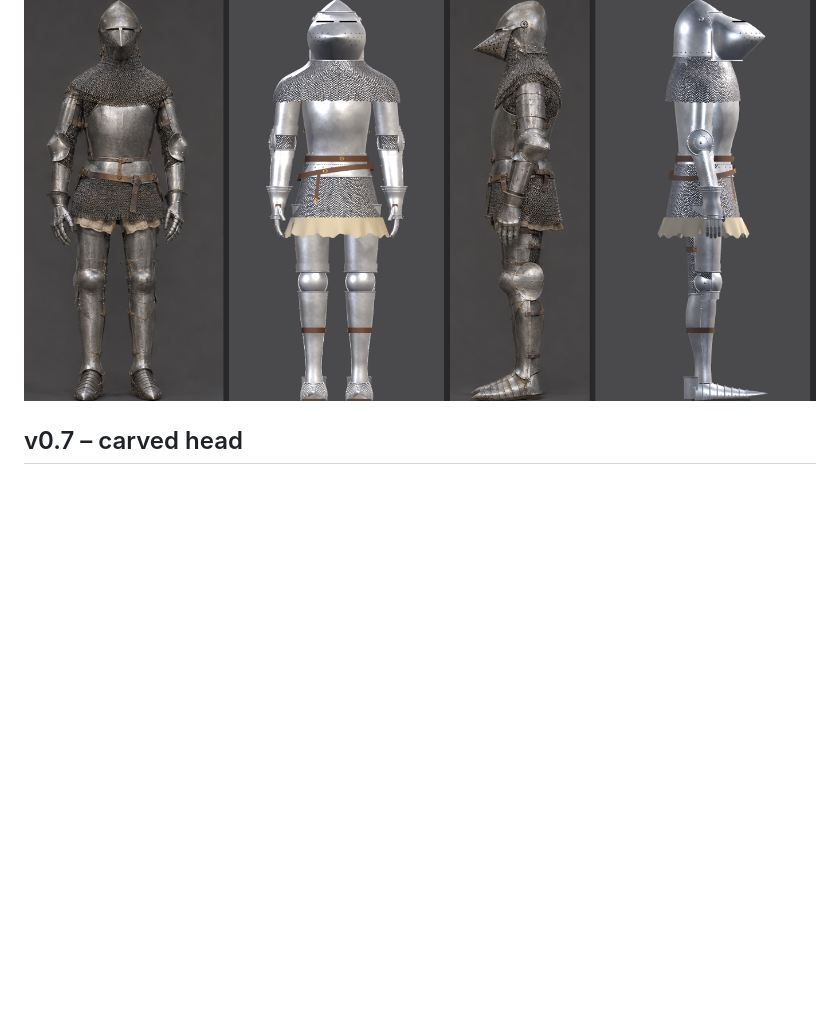
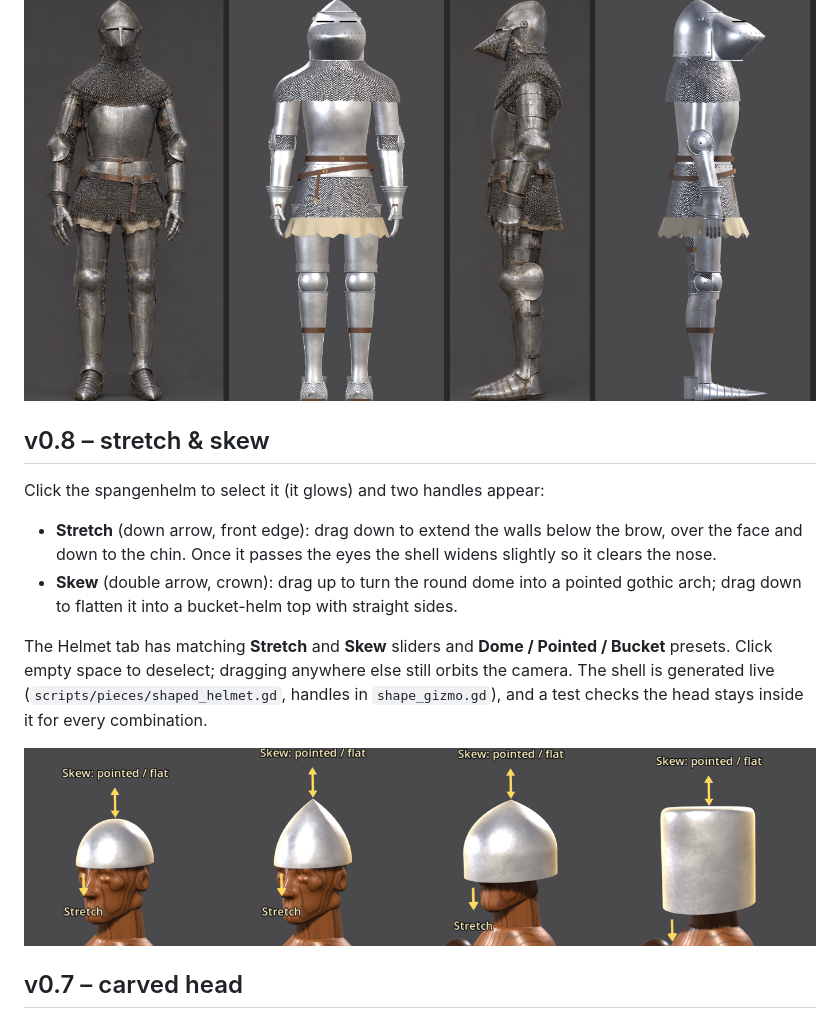
Before and after one commit to Kmad666/Armor-Craft, a Markdown page: README.md, the part around the change. Rendered like a GitHub page; pictures changed too: docs/stretch_skew.png (added); blank space fills up the shorter version.

Commit message:
v0.8: stretch and skew the spangenhelm
Click the helmet to select it; drag the down arrow to stretch the walls
below the brow, drag the crown arrow to skew from round to pointed or
flat (bucket helm). Matching sliders and Dome/Pointed/Bucket presets.
Shell generated live; fit test confirms no head poke-through.

Co-Authored-By: Claude Opus 5.5 <noreply@anthropic.com>
Claude-Session: https://claude.ai/code/session_01WeZQLGxhK27PqRdm928ucn

```diff
--- a/README.md
+++ b/README.md
@@ -9,6 +9,17 @@ Design full suits of plate armor and sculpt your own helmet. Built in Godot 4.4
 **Proportions vs. reference** (left of each pair: reference, right: Armor Craft)
 
 ![Proportions](docs/proportions.png)
+
+## v0.8 – stretch & skew
+
+Click the spangenhelm to select it (it glows) and two handles appear:
+
+- **Stretch** (down arrow, front edge): drag down to extend the walls below the brow, over the face and down to the chin. Once it passes the eyes the shell widens slightly so it clears the nose.
+- **Skew** (double arrow, crown): drag up to turn the round dome into a pointed gothic arch; drag down to flatten it into a bucket-helm top with straight sides.
+
+The Helmet tab has matching **Stretch** and **Skew** sliders and **Dome / Pointed / Bucket** presets. Click empty space to deselect; dragging anywhere else still orbits the camera. The shell is generated live (`scripts/pieces/shaped_helmet.gd`, handles in `shape_gizmo.gd`), and a test checks the head stays inside it for every combination.
+
+![Stretch and skew](docs/stretch_skew.png)
 
 ## v0.7 – carved head
 
```
Also changed, not shown: 10 other files.
